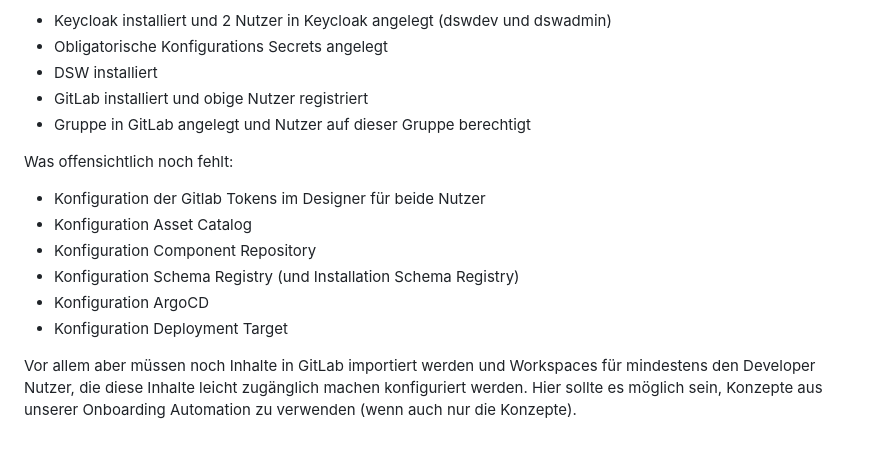
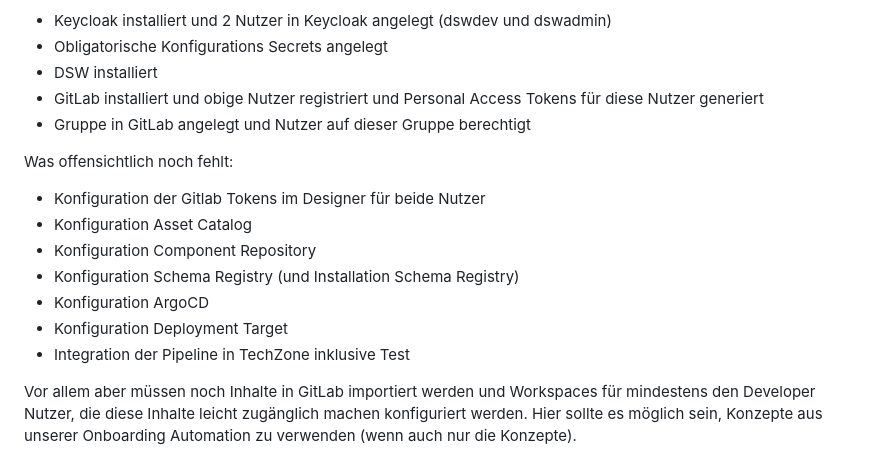
Before and after one commit to knowis/dsw-install-pipeline, a Markdown page: knowledge-share.md, the part around the change. Drawn GitHub-style.

Commit message:
Update knowledge-share.md with GitLab token generation step

```diff
--- a/knowledge-share.md
+++ b/knowledge-share.md
@@ -80,7 +80,7 @@ Sobald das helm chart verfügbar und getestet ist, ist bei derzeitigem Stand nac
 - Keycloak installiert und 2 Nutzer in Keycloak angelegt (dswdev und dswadmin)
 - Obligatorische Konfigurations Secrets angelegt
 - DSW installiert
-- GitLab installiert und obige Nutzer registriert
+- GitLab installiert und obige Nutzer registriert und Personal Access Tokens für diese Nutzer generiert
 - Gruppe in GitLab angelegt und Nutzer auf dieser Gruppe berechtigt
 
 Was offensichtlich noch fehlt:
@@ -90,5 +90,6 @@ Was offensichtlich noch fehlt:
 - Konfiguration Schema Registry (und Installation Schema Registry)
 - Konfiguration ArgoCD
 - Konfiguration Deployment Target
+- Integration der Pipeline in TechZone inklusive Test
 
 Vor allem aber müssen noch Inhalte in GitLab importiert werden und Workspaces für mindestens den Developer Nutzer, die diese Inhalte leicht zugänglich machen konfiguriert werden. Hier sollte es möglich sein, Konzepte aus unserer Onboarding Automation zu verwenden (wenn auch nur die Konzepte).
```
